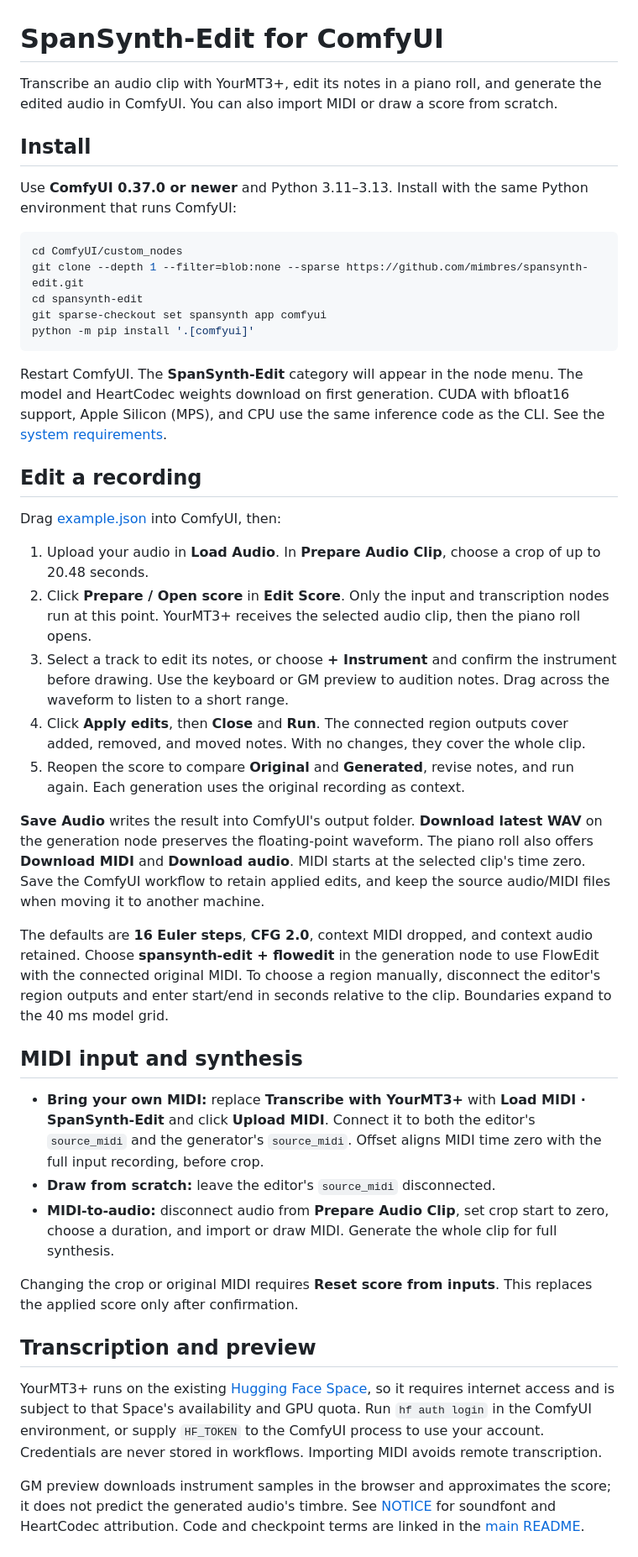
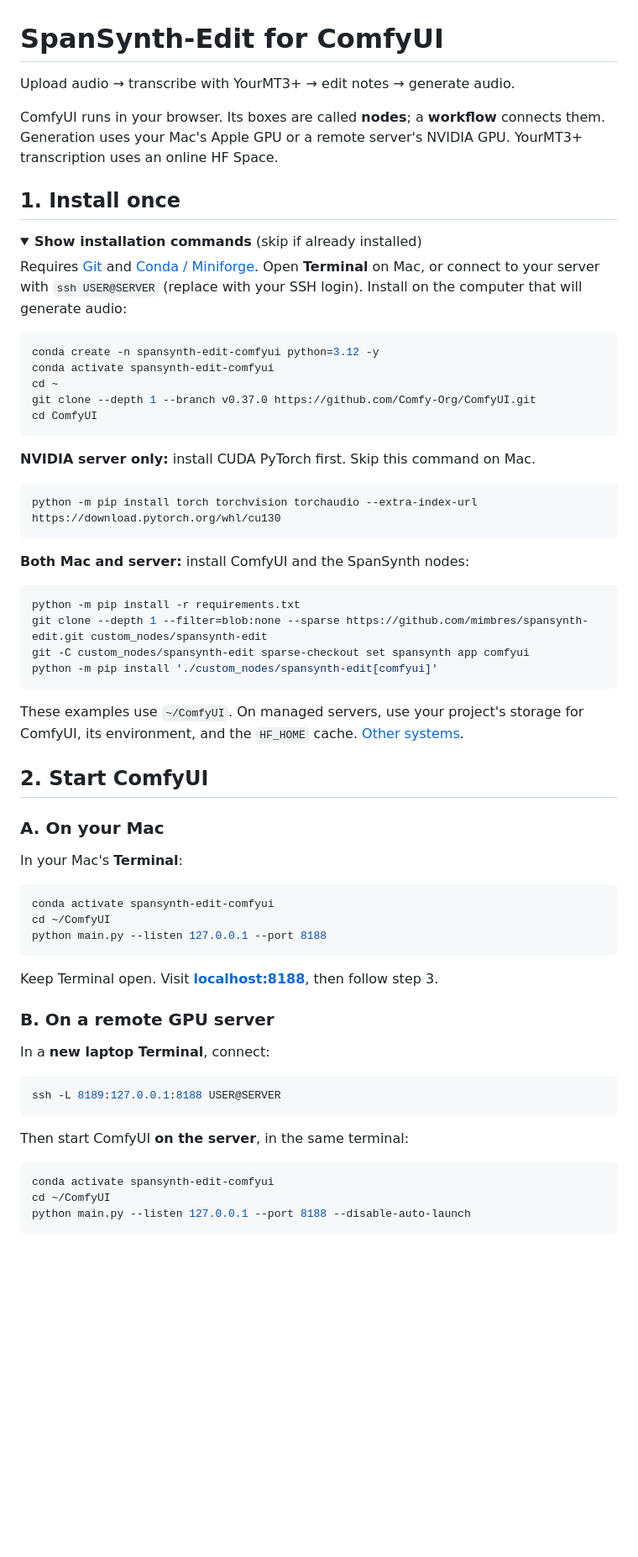
Before and after one commit to mimbres/spansynth-edit, a Markdown page: comfyui/README.md, the part around one of its changes. Shown at 84% size. GitHub-like rendering; folded sections open; blank space fills up the shorter version.

Commit message:
Rewrite ComfyUI guide for first-time local and remote users

````diff
--- a/comfyui/README.md
+++ b/comfyui/README.md
@@ -1,45 +1,70 @@
 # SpanSynth-Edit for ComfyUI
 
-Transcribe an audio clip with YourMT3+, edit its notes in a piano roll, and generate the edited audio in ComfyUI. You can also import MIDI or draw a score from scratch.
+Upload audio → transcribe with YourMT3+ → edit notes → generate audio.
 
-## Install
+ComfyUI runs in your browser. Its boxes are called **nodes**; a **workflow** connects them. Generation uses your Mac's Apple GPU or a remote server's NVIDIA GPU. YourMT3+ transcription uses an online HF Space.
 
-Use **ComfyUI 0.37.0 or newer** and Python 3.11–3.13. Install with the same Python environment that runs ComfyUI:
+## 1. Install once
+
+<details>
+<summary><strong>Show installation commands</strong> (skip if already installed)</summary>
+
+Requires [Git](https://git-scm.com/downloads) and [Conda / Miniforge](https://github.com/conda-forge/miniforge#install). Open **Terminal** on Mac, or connect to your server with `ssh USER@SERVER` (replace with your SSH login). Install on the computer that will generate audio:
 
 ```bash
-cd ComfyUI/custom_nodes
-git clone --depth 1 --filter=blob:none --sparse https://github.com/mimbres/spansynth-edit.git
-cd spansynth-edit
-git sparse-checkout set spansynth app comfyui
-python -m pip install '.[comfyui]'
+conda create -n spansynth-edit-comfyui python=3.12 -y
+conda activate spansynth-edit-comfyui
+cd ~
+git clone --depth 1 --branch v0.37.0 https://github.com/Comfy-Org/ComfyUI.git
+cd ComfyUI
 ```
 
-Restart ComfyUI. The **SpanSynth-Edit** category will appear in the node menu. The model and HeartCodec weights download on first generation. CUDA with bfloat16 support, Apple Silicon (MPS), and CPU use the same inference code as the CLI. See the [system requirements](https://github.com/mimbres/spansynth-edit#system-requirements).
+**NVIDIA server only:** install CUDA PyTorch first. Skip this command on Mac.
 
-## Edit a recording
+```bash
+python -m pip install torch torchvision torchaudio --extra-index-url https://download.pytorch.org/whl/cu130
+```
 
-Drag [example.json](example.json) into ComfyUI, then:
+**Both Mac and server:** install ComfyUI and the SpanSynth nodes:
 
-1. Upload your audio in **Load Audio**. In **Prepare Audio Clip**, choose a crop of up to 20.48 seconds.
-2. Click **Prepare / Open score** in **Edit Score**. Only the input and transcription nodes run at this point. YourMT3+ receives the selected audio clip, then the piano roll opens.
-3. Select a track to edit its notes, or choose **+ Instrument** and confirm the instrument before drawing. Use the keyboard or GM preview to audition notes. Drag across the waveform to listen to a short range.
-4. Click **Apply edits**, then **Close** and **Run**. The connected region outputs cover added, removed, and moved notes. With no changes, they cover the whole clip.
-5. Reopen the score to compare **Original** and **Generated**, revise notes, and run again. Each generation uses the original recording as context.
+```bash
+python -m pip install -r requirements.txt
+git clone --depth 1 --filter=blob:none --sparse https://github.com/mimbres/spansynth-edit.git custom_nodes/spansynth-edit
+git -C custom_nodes/spansynth-edit sparse-checkout set spansynth app comfyui
+python -m pip install './custom_nodes/spansynth-edit[comfyui]'
+```
 
-**Save Audio** writes the result into ComfyUI's output folder. **Download latest WAV** on the generation node preserves the floating-point waveform. The piano roll also offers **Download MIDI** and **Download audio**. MIDI starts at the selected clip's time zero. Save the ComfyUI workflow to retain applied edits, and keep the source audio/MIDI files when moving it to another machine.
+These examples use `~/ComfyUI`. On managed servers, use your project's storage for ComfyUI, its environment, and the `HF_HOME` cache. [Other systems](https://docs.comfy.org/installation/manual_install).
 
-The defaults are **16 Euler steps**, **CFG 2.0**, context MIDI dropped, and context audio retained. Choose **spansynth-edit + flowedit** in the generation node to use FlowEdit with the connected original MIDI. To choose a region manually, disconnect the editor's region outputs and enter start/end in seconds relative to the clip. Boundaries expand to the 40 ms model grid.
+</details>
 
-## MIDI input and synthesis
+## 2. Start ComfyUI
 
-- **Bring your own MIDI:** replace **Transcribe with YourMT3+** with **Load MIDI · SpanSynth-Edit** and click **Upload MIDI**. Connect it to both the editor's `source_midi` and the generator's `source_midi`. Offset aligns MIDI time zero with the full input recording, before crop.
-- **Draw from scratch:** leave the editor's `source_midi` disconnected.
-- **MIDI-to-audio:** disconnect audio from **Prepare Audio Clip**, set crop start to zero, choose a duration, and import or draw MIDI. Generate the whole clip for full synthesis.
+### A. On your Mac
 
-Changing the crop or original MIDI requires **Reset score from inputs**. This replaces the applied score only after confirmation.
+In your Mac's **Terminal**:
 
-## Transcription and preview
+```bash
+conda activate spansynth-edit-comfyui
+cd ~/ComfyUI
+python main.py --listen 127.0.0.1 --port 8188
+```
 
-YourMT3+ runs on the existing [Hugging Face Space](https://huggingface.co/spaces/mimbres/YourMT3), so it requires internet access and is subject to that Space's availability and GPU quota. Run `hf auth login` in the ComfyUI environment, or supply `HF_TOKEN` to the ComfyUI process to use your account. Credentials are never stored in workflows. Importing MIDI avoids remote transcription.
+Keep Terminal open. Visit **[localhost:8188](http://127.0.0.1:8188)**, then follow step 3.
 
-GM preview downloads instrument samples in the browser and approximates the score; it does not predict the generated audio's timbre. See [NOTICE](../NOTICE) for soundfont and HeartCodec attribution. Code and checkpoint terms are linked in the [main README](../README.md#license).
+### B. On a remote GPU server
+
+In a **new laptop Terminal**, connect:
+
+```bash
+ssh -L 8189:127.0.0.1:8188 USER@SERVER
+```
+
+Then start ComfyUI **on the server**, in the same terminal:
+
+```bash
+conda activate spansynth-edit-comfyui
+cd ~/ComfyUI
+python main.py --listen 127.0.0.1 --port 8188 --disable-auto-launch
+```
+
````
Also changed, not shown: other parts of comfyui/README.md (+27 -0 lines).
